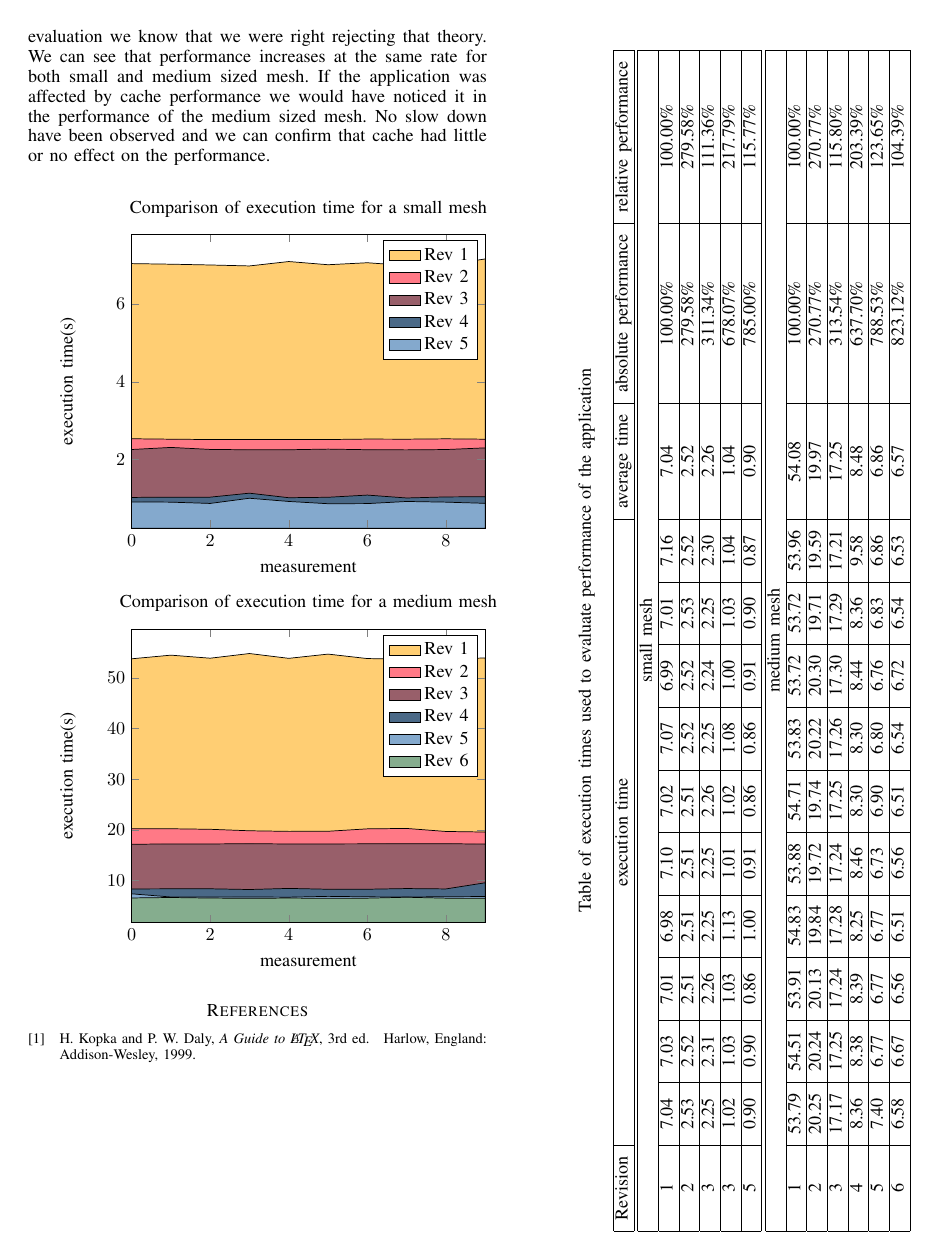
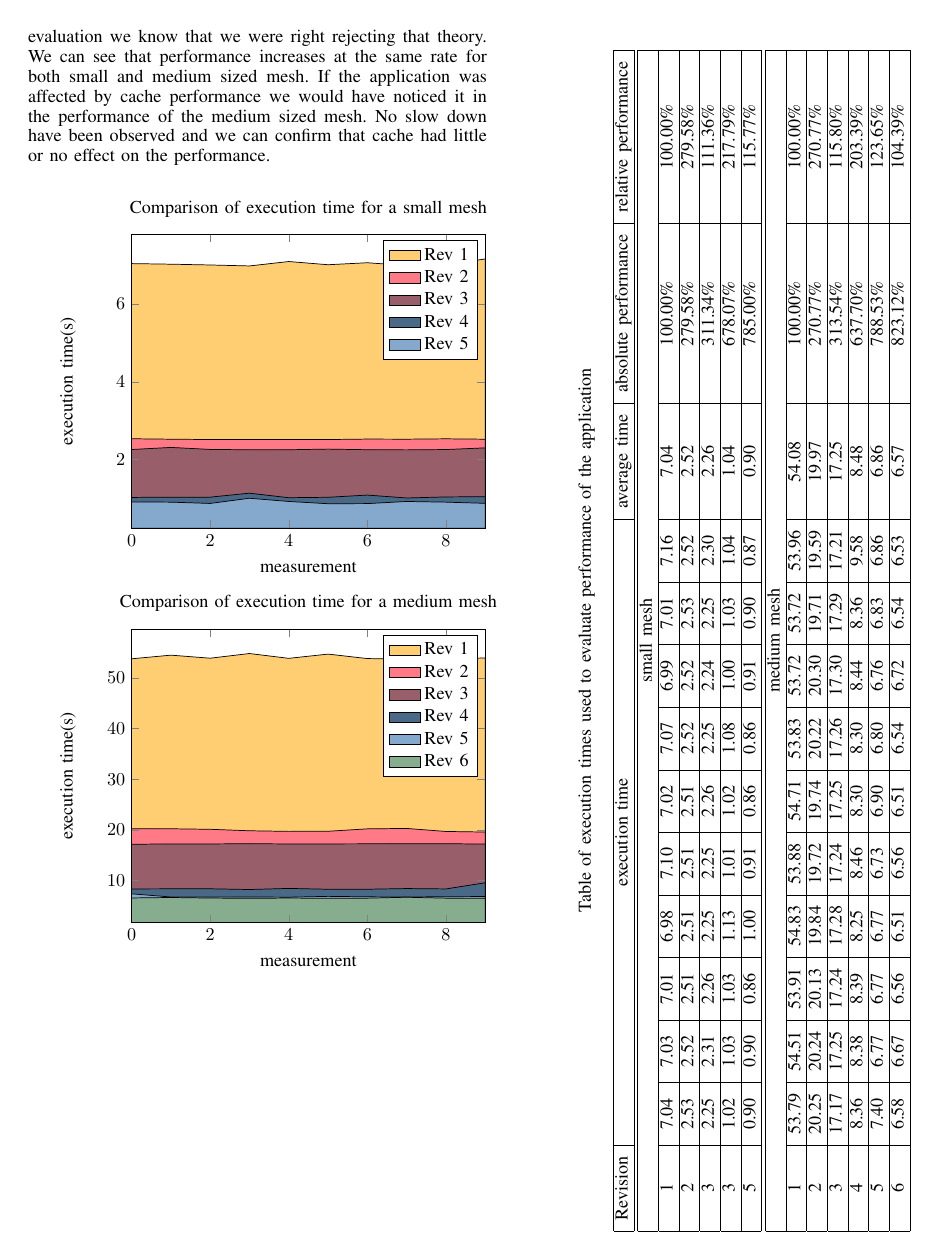
Before and after one commit to azram19/aca-smooth, a LaTeX paper (report/report.tex): page 4 of 4. Compiled offline with pdfLaTeX.

Commit message:
Remove bibliography

```diff
--- a/report/report.tex
+++ b/report/report.tex
@@ -900,14 +900,6 @@ Table of execution times used to evaluate performance of the application\\[10pt]
 % <OR> manually copy in the resultant .bbl file
 % set second argument of \begin to the number of references
 % (used to reserve space for the reference number labels box)
-\begin{thebibliography}{1}
-
-\bibitem{IEEEhowto:kopka}
-H.~Kopka and P.~W. Daly, \emph{A Guide to \LaTeX}, 3rd~ed.\hskip 1em plus
-  0.5em minus 0.4em\relax Harlow, England: Addison-Wesley, 1999.
-
-\end{thebibliography}
-
 
 
 
```
